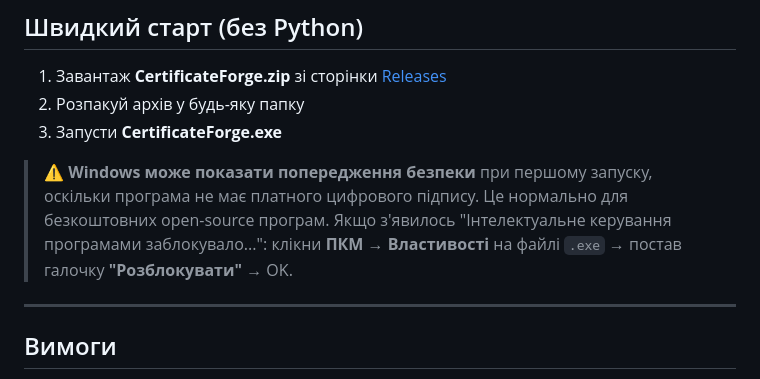
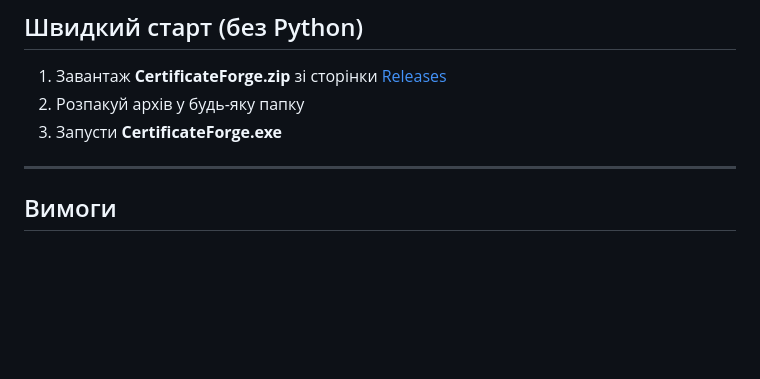
Before and after one commit to Valdemarovuch/CertificateForge, a Markdown page: README.md, the part around the change. Rendered like a GitHub page; blank space fills up the shorter version.

```diff
--- a/README.md
+++ b/README.md
@@ -9,9 +9,6 @@
 1. Завантаж **CertificateForge.zip** зі сторінки [Releases](../../releases/latest)
 2. Розпакуй архів у будь-яку папку
 3. Запусти **CertificateForge.exe**
-
-> ⚠️ **Windows може показати попередження безпеки** при першому запуску, оскільки програма не має платного цифрового підпису. Це нормально для безкоштовних open-source програм.
-> Якщо з'явилось "Інтелектуальне керування програмами заблокувало...": клікни **ПКМ → Властивості** на файлі `.exe` → постав галочку **"Розблокувати"** → OK.
 
 ---
 
```
